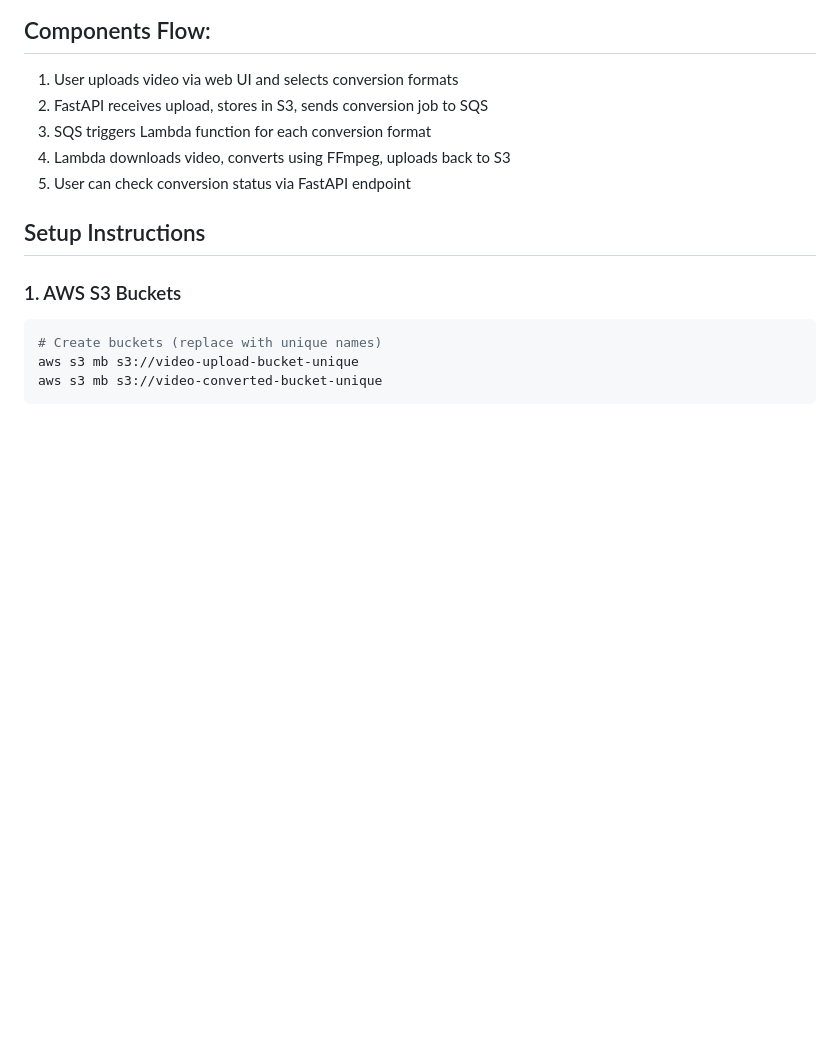
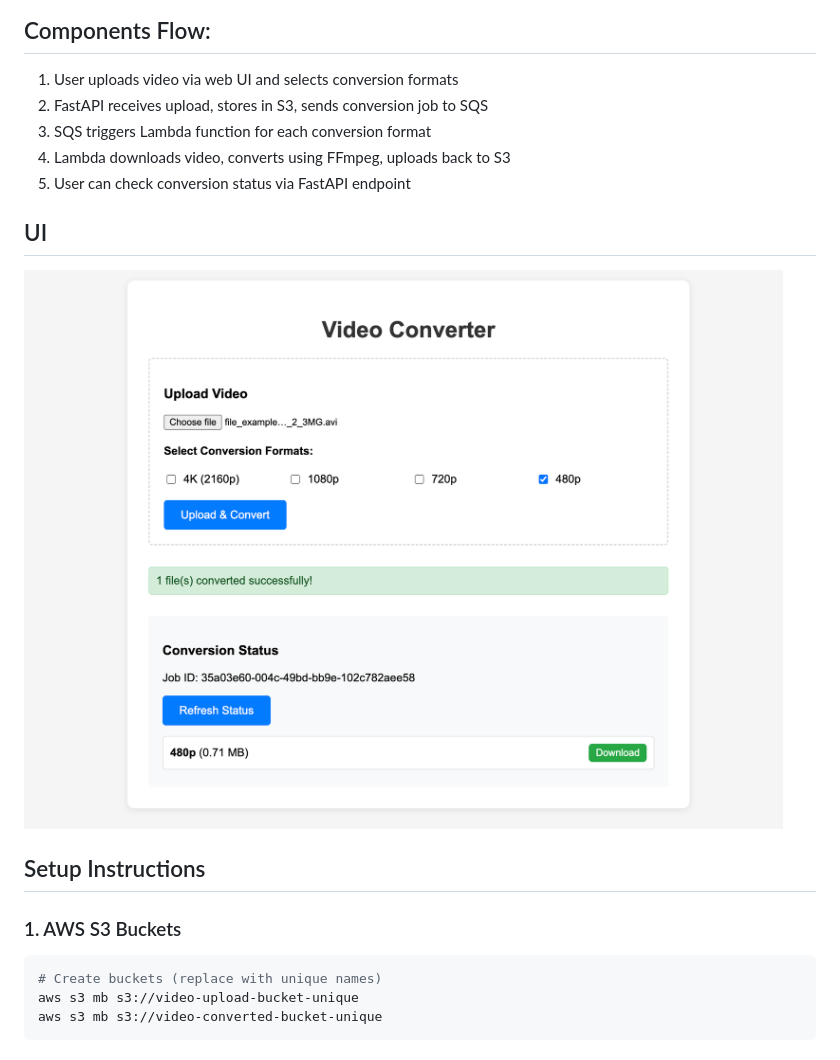
Before and after one commit to Tanuj-tj/video-converter, a Markdown page: README.md, the part around the change printed below. GitHub-like rendering; pictures changed too: image.png (added); blank space fills up the shorter version.

```diff
--- a/README.md
+++ b/README.md
@@ -22,6 +35,9 @@ AWS S3 (Converted videos)
 3. SQS triggers Lambda function for each conversion format
 4. Lambda downloads video, converts using FFmpeg, uploads back to S3
 5. User can check conversion status via FastAPI endpoint
+
+## UI
+![alt text](image.png)
 
 ## Setup Instructions
 
```
Also changed, not shown: other parts of README.md (+25 -12 lines).
